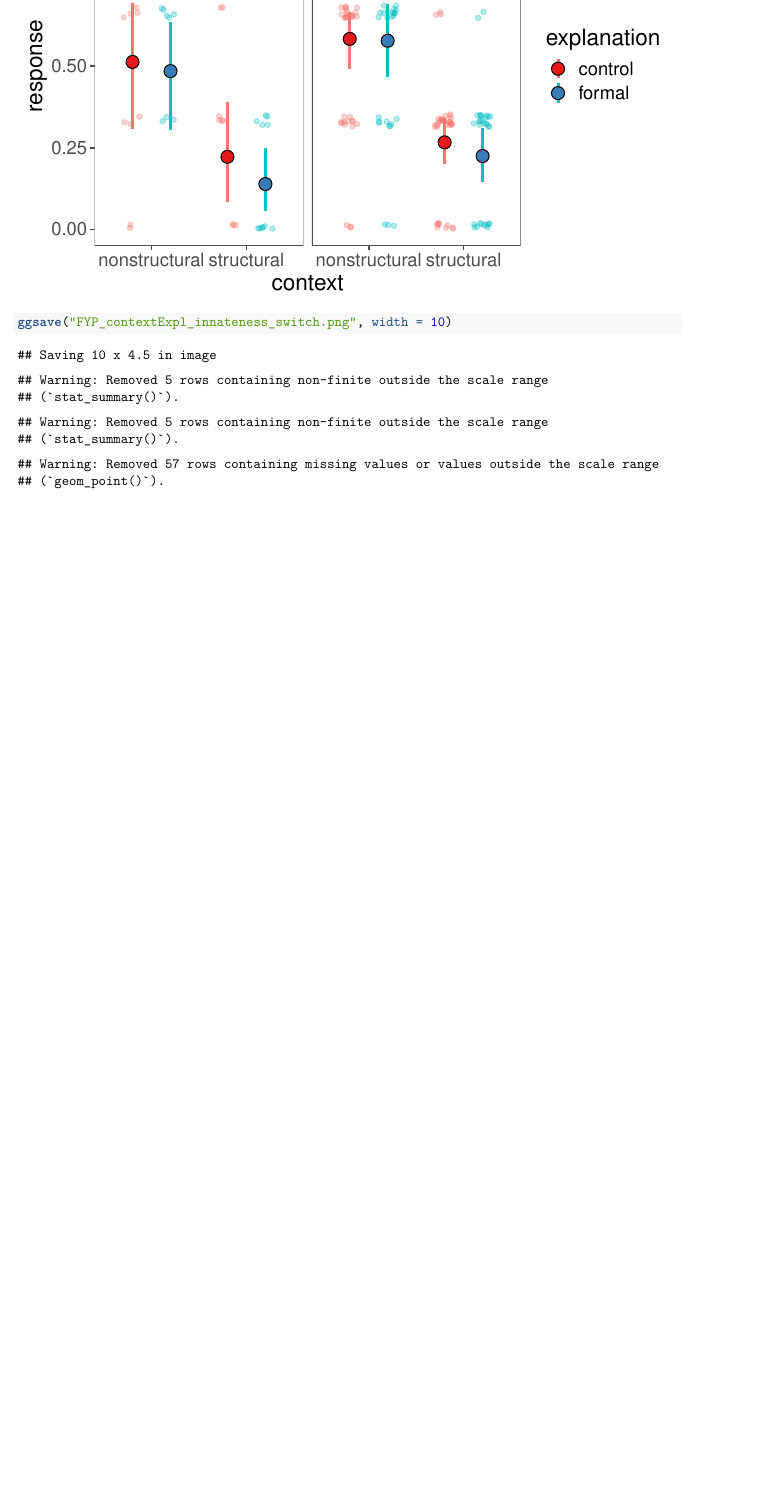
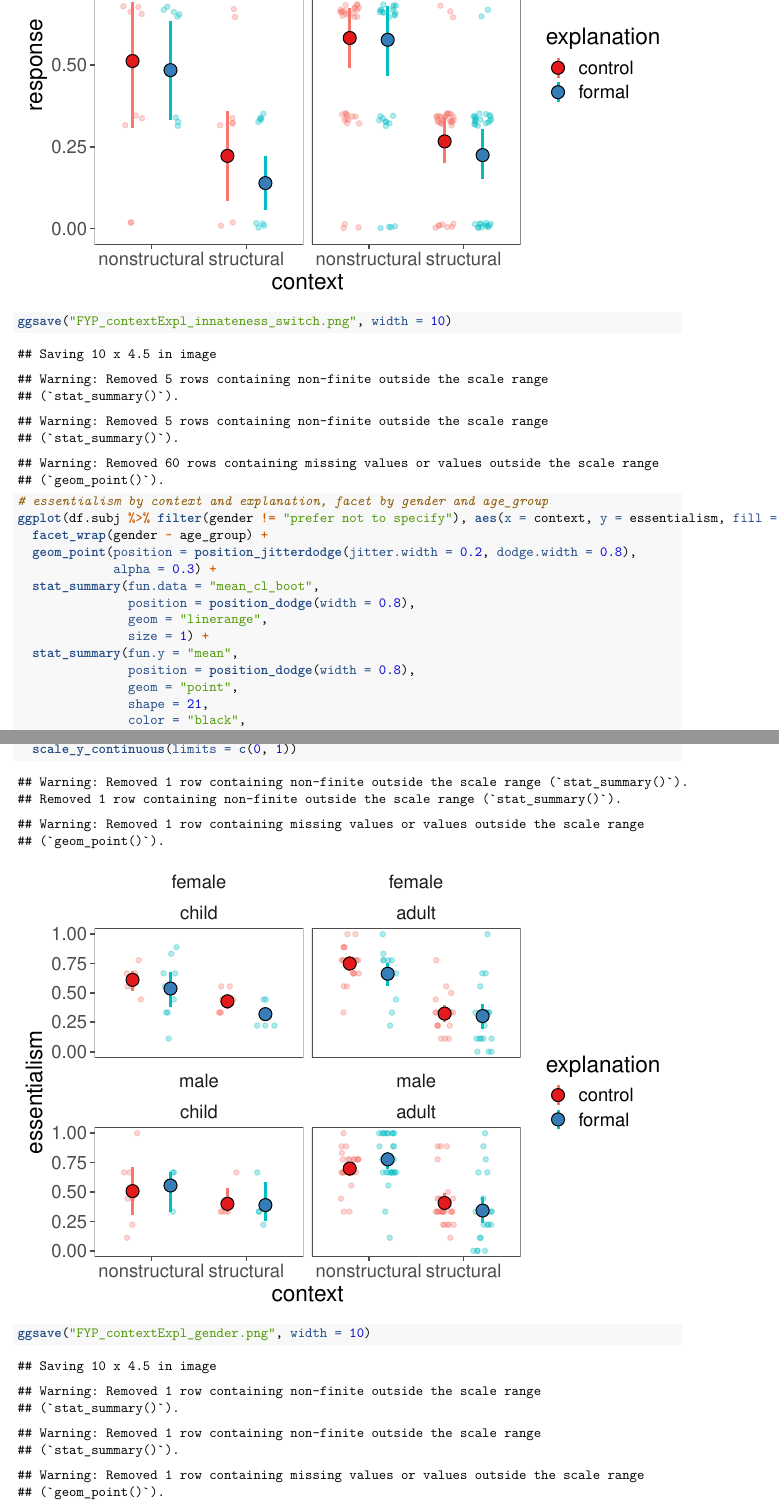
Before and after one commit to mariannazhang/structuralblocking, an R Markdown document (analysis/FYP_dataAnalysis.Rmd): part of page 23 of 24 before the commit and two parts of pages 23 and 24 of 24 after it, the two joined at a grey line, cut so that both start at the same text, the shorter picture padded with empty space. Rendered offline with R 4.5, knitr and Pandoc, then LaTeX, with nearby package versions.

Commit message:
FYP report draft

````diff
--- a/analysis/FYP_dataAnalysis.Rmd
+++ b/analysis/FYP_dataAnalysis.Rmd
@@ -405,19 +405,19 @@ df.tidy$question <- df.tidy$question %>%
 # Calculate overall essentialism measure per subject
 df.subj <- df.tidy %>%
   filter(!str_detect(question, "normative")) %>%
-  group_by(subject, age, age_cat, age_group, context, explanation) %>%
+  group_by(subject, age, age_cat, age_group, gender, context, explanation) %>%
   summarize(essentialism = mean(response, na.rm = TRUE))
 
 df.subj.children <- df.tidy %>%
   filter(!str_detect(question, "normative")) %>%
   filter(age_group == "child") %>%
-  group_by(subject, age, age_cat, context, explanation) %>%
+  group_by(subject, age, age_cat, gender, context, explanation) %>%
   summarize(essentialism = mean(response, na.rm = TRUE))
 
 df.subj.adults <- df.tidy %>%
   filter(!str_detect(question, "normative")) %>%
   filter(age_group == "adult") %>%
-  group_by(subject, context, explanation) %>%
+  group_by(subject, context, gender, explanation) %>%
   summarize(essentialism = mean(response, na.rm = TRUE))
 ```
 
@@ -450,7 +450,7 @@ theme_set(
 ```{r vis-all}
 # essentialism by context and explanation, facet by age_group
 ggplot(df.subj, aes(x = context, y = essentialism, fill = explanation, color = explanation)) +
-  facet_wrap(vars(age_cat)) +
+  facet_wrap(vars(age_group)) +
   geom_point(position = position_jitterdodge(jitter.width = 0.2, dodge.width = 0.8),
              alpha = 0.3) +
   stat_summary(fun.data = "mean_cl_boot",
@@ -467,11 +467,6 @@ ggplot(df.subj, aes(x = context, y = essentialism, fill = explanation, color = e
   scale_y_continuous(limits = c(0, 1))
 ggsave("FYP_contextExpl.png", width = 10)
 
-
-ggplot(df.subj %>% filter(age_group == "adult", context == "structural")) +
-  facet_wrap(vars(explanation)) +
-  geom_histogram(aes(x = essentialism)) +
-  coord_flip()
 ```
 
 ### Target analysis
@@ -590,4 +586,25 @@ ggplot(df.tidy %>%  filter(question == "innateness_switch"), aes(x = context, y
 ggsave("FYP_contextExpl_innateness_switch.png", width = 10)
 ```
 
+```{r subj_gender}
+# essentialism by context and explanation, facet by gender and age_group
+ggplot(df.subj %>% filter(gender != "prefer not to specify"), aes(x = context, y = essentialism, fill = explanation, color = explanation)) +
+  facet_wrap(gender ~ age_group) +
+  geom_point(position = position_jitterdodge(jitter.width = 0.2, dodge.width = 0.8),
+             alpha = 0.3) +
+  stat_summary(fun.data = "mean_cl_boot",
+               position = position_dodge(width = 0.8),
+               geom = "linerange",
+               size = 1) +
+  stat_summary(fun.y = "mean",
+               position = position_dodge(width = 0.8),
+               geom = "point",
+               shape = 21,
+               color = "black",
+               size = 4) +
+  scale_fill_brewer(palette = "Set1") +
+  scale_y_continuous(limits = c(0, 1))
+ggsave("FYP_contextExpl_gender.png", width = 10)
+```
+
 ## Discussion
````
Also changed, not shown: analysis/FYP_contextExpl.png, analysis/FYP_contextExpl_DV_child.png, analysis/FYP_contextExpl_gender.png (added), analysis/FYP_contextExpl_normative.png, analysis/FYP_contextExpl_normative_adult.png, analysis/FYP_dataAnalysis.Rmd (1 more changed lines), 2 other files.
